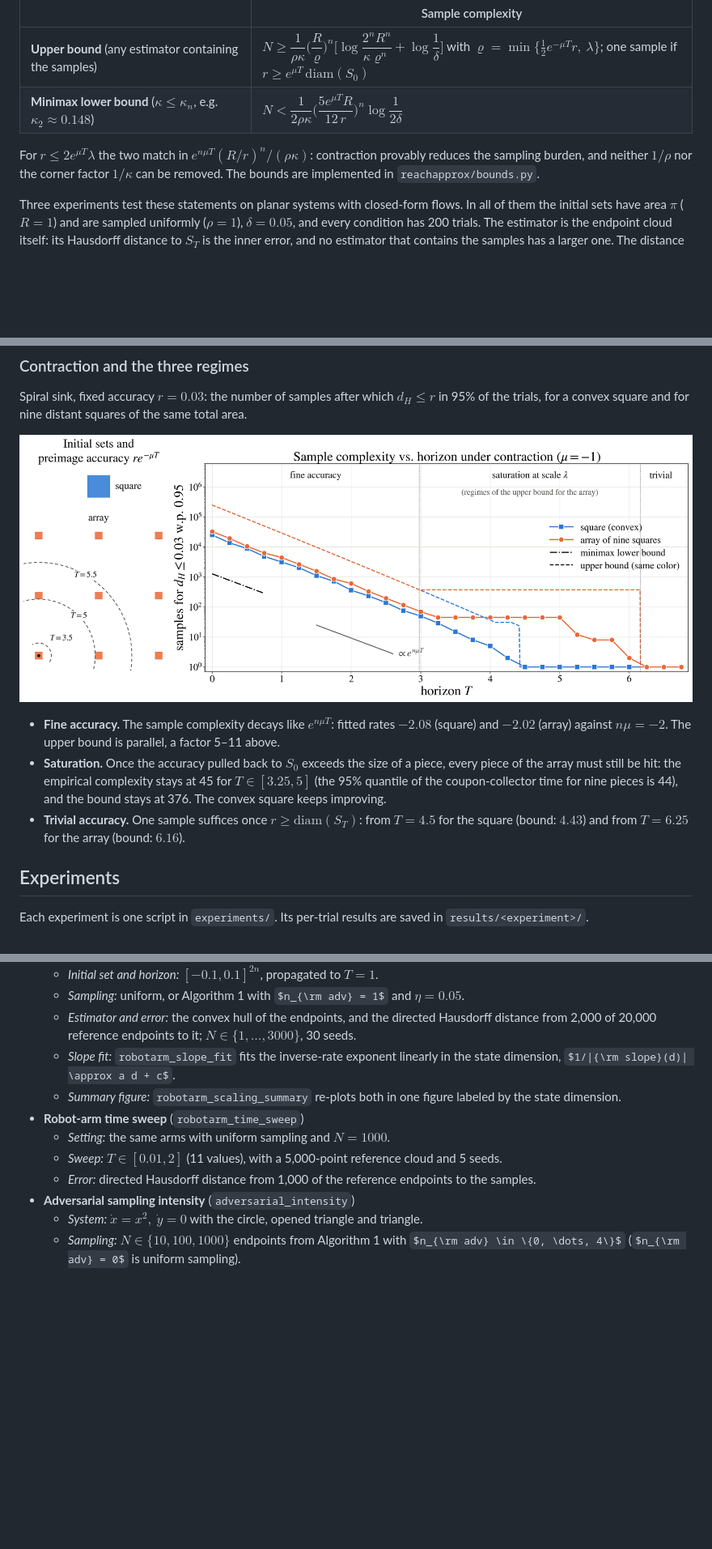
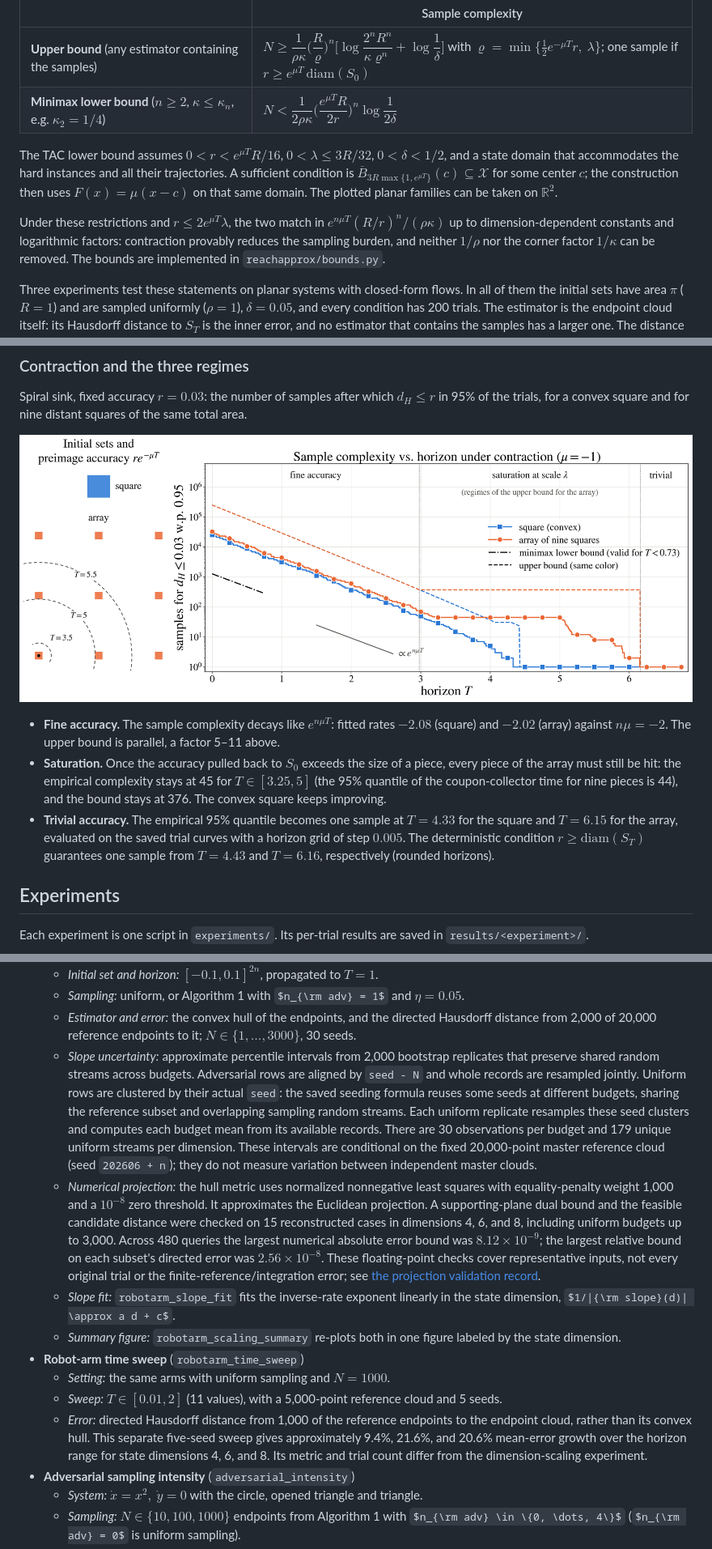
Before and after one commit to JeanLew01/reachapprox, a Markdown page: README.md, 3 parts joined by grey strips. Shown at 81% size. GitHub-like rendering; pictures changed too: results/contraction_regimes/contraction_regimes.png; some formulas as TeX source; blank space fills up the shorter version.

```diff
--- a/README.md
+++ b/README.md
@@ -81,9 +81,17 @@ The extended analysis relaxes two of the three conditions above, and the bounds
 | | Sample complexity |
 |---|---|
 | **Upper bound** (any estimator containing the samples) | $N \ge \dfrac{1}{\rho\kappa}\Big(\dfrac{R}{\varrho}\Big)^n\Big[\log\dfrac{2^nR^n}{\kappa\varrho^n} + \log\dfrac1\delta\Big]$ with $\varrho = \min\{\tfrac12 e^{-\mu T} r,\ \lambda\}$; one sample if $r \ge e^{\mu T}\,\mathrm{diam}(S_0)$ |
-| **Minimax lower bound** ($\kappa \le \kappa_n$, e.g. $\kappa_2 \approx 0.148$) | $N < \dfrac{1}{2\rho\kappa}\Big(\dfrac{5 e^{\mu T}R}{12\, r}\Big)^n\log\dfrac{1}{2\delta}$ |
+| **Minimax lower bound** ($n\ge2$, $\kappa \le \kappa_n$, e.g. $\kappa_2 = 1/4$) | $N < \dfrac{1}{2\rho\kappa}\Big(\dfrac{e^{\mu T}R}{2r}\Big)^n\log\dfrac{1}{2\delta}$ |
 
-For $r \le 2e^{\mu T}\lambda$ the two match in $e^{n\mu T}(R/r)^n/(\rho\kappa)$: contraction provably reduces
+The TAC lower bound assumes $0<r<e^{\mu T}R/16$, $0<\lambda\le3R/32$,
+$0<\delta<1/2$, and a state domain that accommodates the hard instances and
+all their trajectories. A sufficient condition is
+$\overline B_{3R\max\{1,e^{\mu T}\}}(c)\subseteq\mathcal X$ for some center $c$;
+the construction then uses $F(x)=\mu(x-c)$ on that same domain. The plotted
+planar families can be taken on $\mathbb R^2$.
+
+Under these restrictions and $r \le 2e^{\mu T}\lambda$, the two match in
+$e^{n\mu T}(R/r)^n/(\rho\kappa)$ up to dimension-dependent constants and logarithmic factors: contraction provably reduces
 the sampling burden, and neither $1/\rho$ nor the corner factor $1/\kappa$ can be removed.  The bounds are
 implemented in `reachapprox/bounds.py`.
 
@@ -144,8 +152,10 @@ for a convex square and for nine distant squares of the same total area.
   array must still be hit: the empirical complexity stays at 45 for $T \in [3.25, 5]$ (the 95% quantile of
   the coupon-collector time for nine pieces is 44), and the bound stays at 376.  The convex square keeps
   improving.
-* **Trivial accuracy.** One sample suffices once $r \ge \mathrm{diam}(S_T)$: from $T = 4.5$ for the square
-  (bound: $4.43$) and from $T = 6.25$ for the array (bound: $6.16$).
+* **Trivial accuracy.** The empirical 95% quantile becomes one sample at $T = 4.33$ for the square
+  and $T = 6.15$ for the array, evaluated on the saved trial curves with a horizon grid of step $0.005$.
+  The deterministic condition $r \ge \mathrm{diam}(S_T)$ guarantees one sample from $T = 4.43$
+  and $T = 6.16$, respectively (rounded horizons).
 
 
 ## Experiments
@@ -182,12 +192,32 @@ Each experiment is one script in `experiments/`.  Its per-trial results are save
   * *Sampling:* uniform, or Algorithm 1 with $n_{\rm adv} = 1$ and $\eta = 0.05$.
   * *Estimator and error:* the convex hull of the endpoints, and the directed Hausdorff distance from
     2,000 of 20,000 reference endpoints to it; $N \in \{1, \dots, 3000\}$, 30 seeds.
+  * *Slope uncertainty:* approximate percentile intervals from 2,000 bootstrap replicates that preserve shared random streams across
+    budgets. Adversarial rows are aligned by `seed - N` and whole records are resampled jointly.
+    Uniform rows are clustered by their actual `seed`: the saved seeding formula reuses some
+    seeds at different budgets, sharing the reference subset and overlapping sampling random streams.
+    Each uniform replicate resamples these seed clusters and computes each budget mean from its
+    available records. There are 30 observations per budget and 179 unique uniform streams per
+    dimension. These intervals are conditional on the fixed 20,000-point master reference cloud
+    (seed `202606 + n`); they do not measure variation between independent master clouds.
+  * *Numerical projection:* the hull metric uses normalized nonnegative least squares with
+    equality-penalty weight 1,000 and a $10^{-8}$ zero threshold. It approximates the Euclidean
+    projection. A supporting-plane dual bound and the feasible candidate distance were checked
+    on 15 reconstructed cases in dimensions 4, 6, and 8, including uniform budgets up to 3,000.
+    Across 480 queries the largest numerical absolute error bound was $8.12\times10^{-9}$;
+    the largest relative bound on each subset's directed error was $2.56\times10^{-8}$.
+    These floating-point checks cover representative inputs, not every original trial or the
+    finite-reference/integration error; see
+    [the projection validation record](results/robotarm_projection_validation/VALIDATION.txt).
   * *Slope fit:* `robotarm_slope_fit` fits the inverse-rate exponent linearly in the state dimension, $1/|{\rm slope}(d)| \approx a d + c$.
   * *Summary figure:* `robotarm_scaling_summary` re-plots both in one figure labeled by the state dimension.
 * **Robot-arm time sweep** (`robotarm_time_sweep`)
   * *Setting:* the same arms with uniform sampling and $N = 1000$.
   * *Sweep:* $T \in [0.01, 2]$ (11 values), with a 5,000-point reference cloud and 5 seeds.
-  * *Error:* directed Hausdorff distance from 1,000 of the reference endpoints to the samples.
+  * *Error:* directed Hausdorff distance from 1,000 of the reference endpoints to the endpoint
+    cloud, rather than its convex hull. This separate five-seed sweep gives approximately 9.4%,
+    21.6%, and 20.6% mean-error growth over the horizon range for state dimensions 4, 6, and 8.
+    Its metric and trial count differ from the dimension-scaling experiment.
 * **Adversarial sampling intensity** (`adversarial_intensity`)
   * *System:* $\dot x = x^2,\ \dot y = 0$ with the circle, opened triangle and triangle.
   * *Sampling:* $N \in \{10, 100, 1000\}$ endpoints from Algorithm 1 with $n_{\rm adv} \in \{0, \dots, 4\}$
```
Also changed, not shown: other parts of README.md (+11 -1 lines), results/robotarm_scaling_summary/robotarm_scaling_summary.png, 16 other files.
